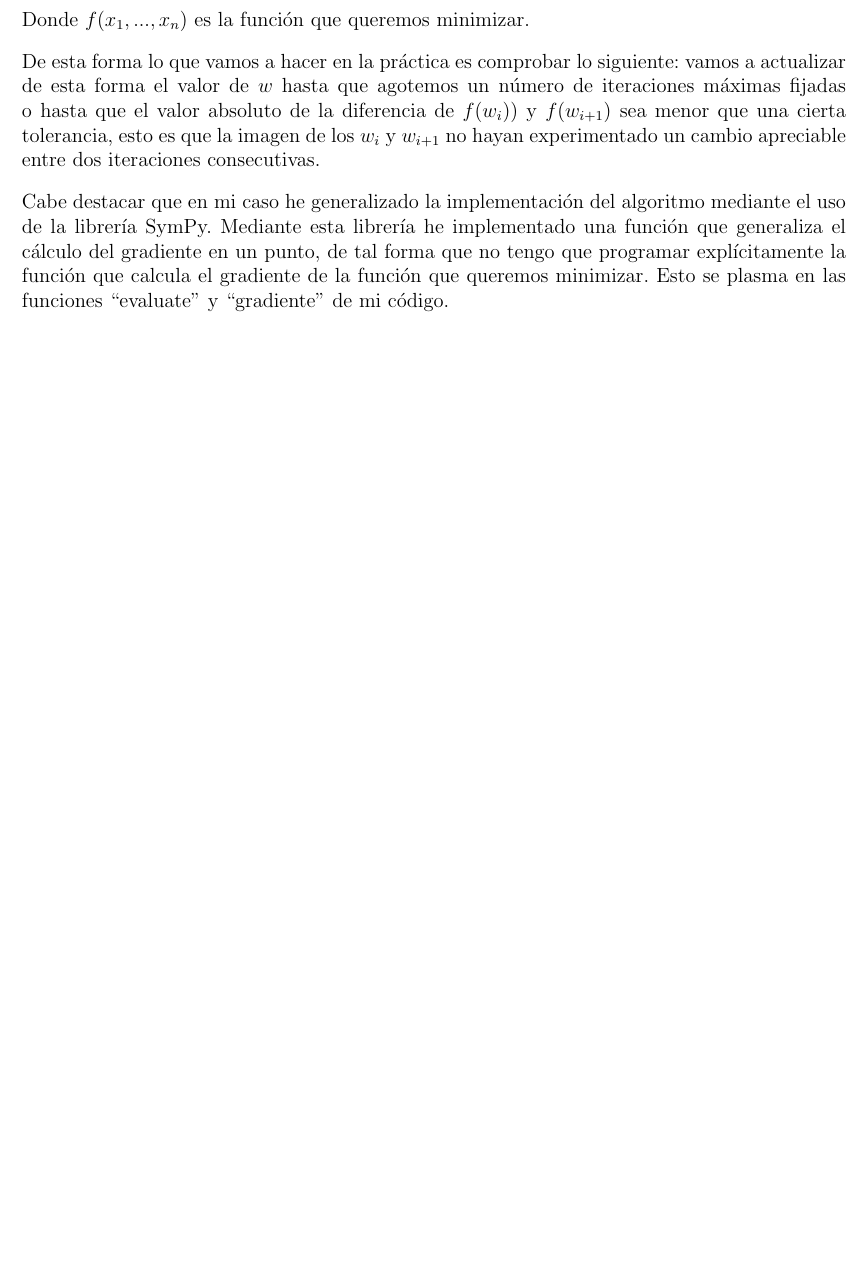
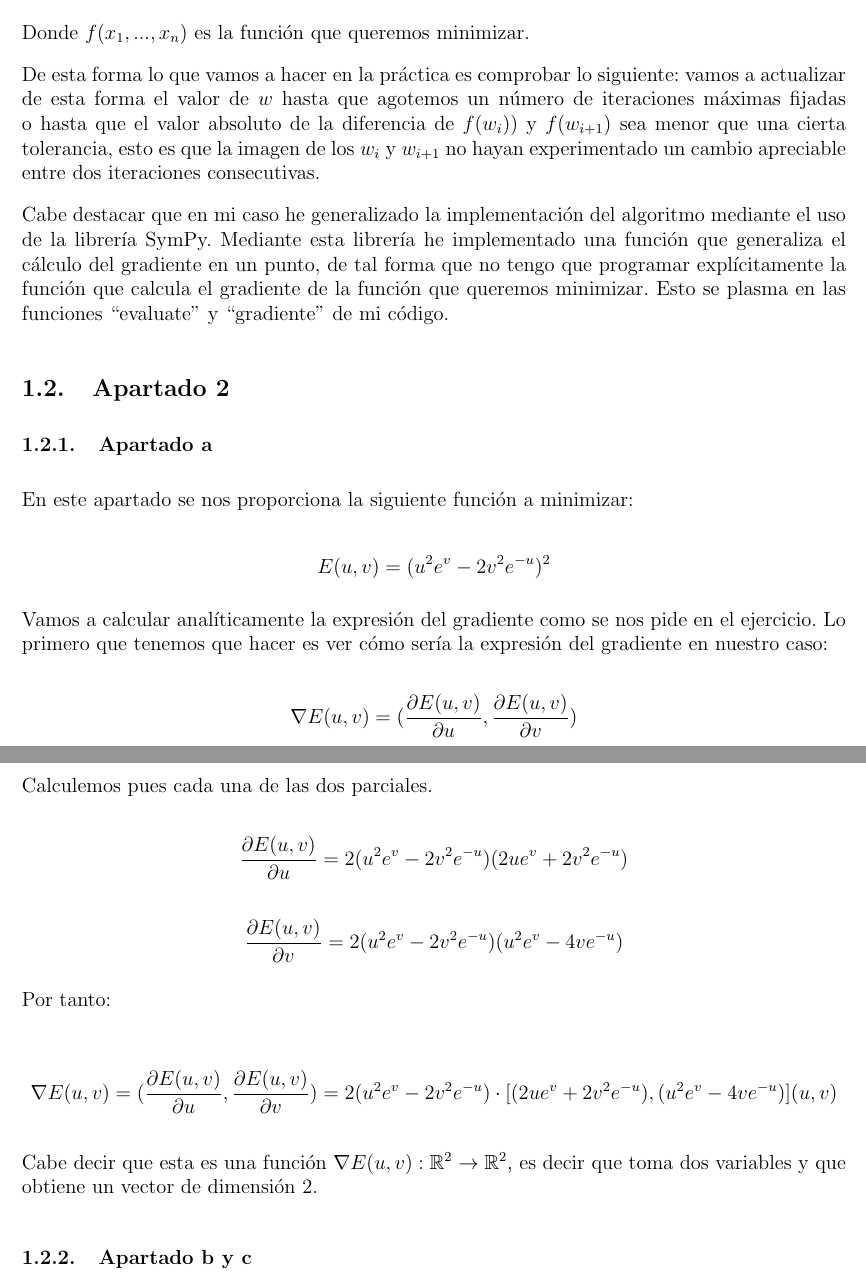
Before and after one commit to nacheteam/Aprendizaje-Automatico, a LaTeX document (Practica 1/Memoria/practica1.tex): part of page 2 of 2 before the commit and two parts of pages 2 and 3 of 3 after it, the two joined at a grey line, cut so that both start at the same text, the shorter picture padded with empty space. Compiled offline with pdfLaTeX.

Commit message:
Apartado 2 a medias

```diff
--- a/Practica 1/Memoria/practica1.tex
+++ b/Practica 1/Memoria/practica1.tex
@@ -48,5 +48,32 @@ De esta forma lo que vamos a hacer en la práctica es comprobar lo siguiente: va
 
 Cabe destacar que en mi caso he generalizado la implementación del algoritmo mediante el uso de la librería SymPy. Mediante esta librería he implementado una función que generaliza el cálculo del gradiente en un punto, de tal forma que no tengo que programar explícitamente la función que calcula el gradiente de la función que queremos minimizar. Esto se plasma en las funciones ``evaluate'' y ``gradiente'' de mi código.
 
+\subsection{Apartado 2}
+
+\subsubsection{Apartado a}
+
+En este apartado se nos proporciona la siguiente función a minimizar:
+
+$$E(u,v) = (u^2 e^{v} - 2v^2 e^{-u})^2$$
+
+Vamos a calcular analíticamente la expresión del gradiente como se nos pide en el ejercicio. Lo primero que tenemos que hacer es ver cómo sería la expresión del gradiente en nuestro caso:
+
+$$\nabla E(u,v) = (\frac{\partial E(u,v)}{\partial u},\frac{\partial E(u,v)}{\partial v})$$
+
+Calculemos pues cada una de las dos parciales.
+
+$$\frac{\partial E(u,v)}{\partial u} = 2(u^2 e^{v} - 2v^2 e^{-u})(2ue^{v}+2v^2e^{-u})$$
+
+$$\frac{\partial E(u,v)}{\partial v} = 2(u^2 e^{v} - 2v^2 e^{-u})(u^2 e^{v}-4ve^{-u})$$
+
+Por tanto:
+
+$$\nabla E(u,v) = (\frac{\partial E(u,v)}{\partial u},\frac{\partial E(u,v)}{\partial v}) = 2 (u^2 e^{v} - 2v^2 e^{-u})\cdot [(2ue^{v}+2v^2e^{-u}), (u^2 e^{v}-4ve^{-u})](u,v)$$
+
+Cabe decir que esta es una función $\nabla E(u,v): \mathbb{R}^2 \rightarrow \mathbb{R}^2$, es decir que toma dos variables y que obtiene un vector de dimensión 2.
+
+\subsubsection{Apartado b y c}
+
+
 
 \end{document}
```
Also changed, not shown: Practica 1/Memoria/practica1.pdf, 4 other files.
